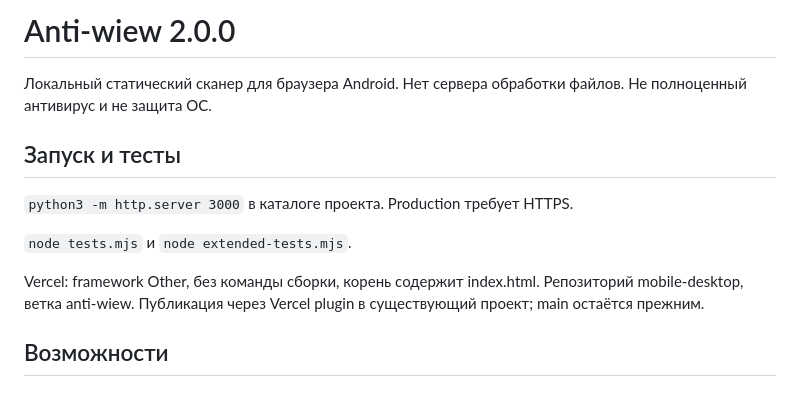
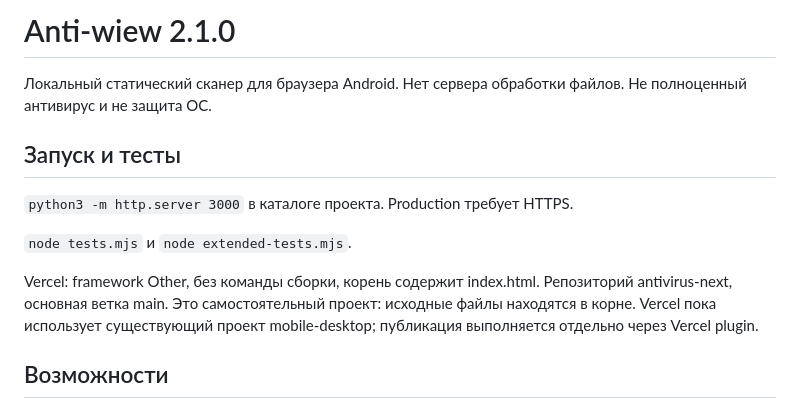
Before and after one commit to fomtimaz3-coder/antivirus-next, a Markdown page: README.md, the part around the change. Drawn GitHub-style.

Commit message:
Document standalone repository and current deployment setup

```diff
--- a/README.md
+++ b/README.md
@@ -1,4 +1,4 @@
-# Anti-wiew 2.0.0
+# Anti-wiew 2.1.0
 
 Локальный статический сканер для браузера Android. Нет сервера обработки файлов. Не полноценный антивирус и не защита ОС.
 
@@ -8,7 +8,7 @@
 
 `node tests.mjs` и `node extended-tests.mjs`.
 
-Vercel: framework Other, без команды сборки, корень содержит index.html. Репозиторий mobile-desktop, ветка anti-wiew. Публикация через Vercel plugin в существующий проект; main остаётся прежним.
+Vercel: framework Other, без команды сборки, корень содержит index.html. Репозиторий antivirus-next, основная ветка main. Это самостоятельный проект: исходные файлы находятся в корне. Vercel пока использует существующий проект mobile-desktop; публикация выполняется отдельно через Vercel plugin.
 
 ## Возможности
 
```
